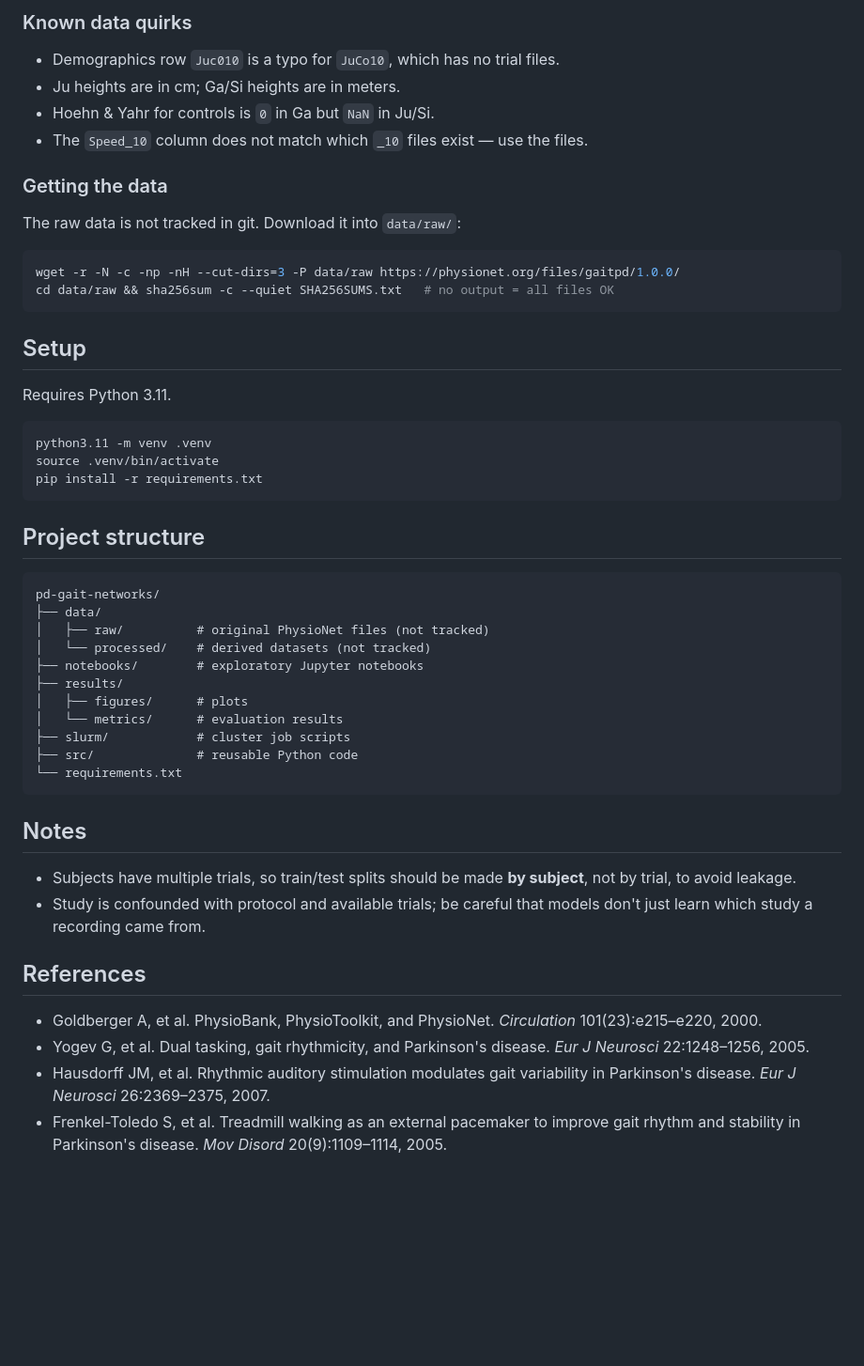
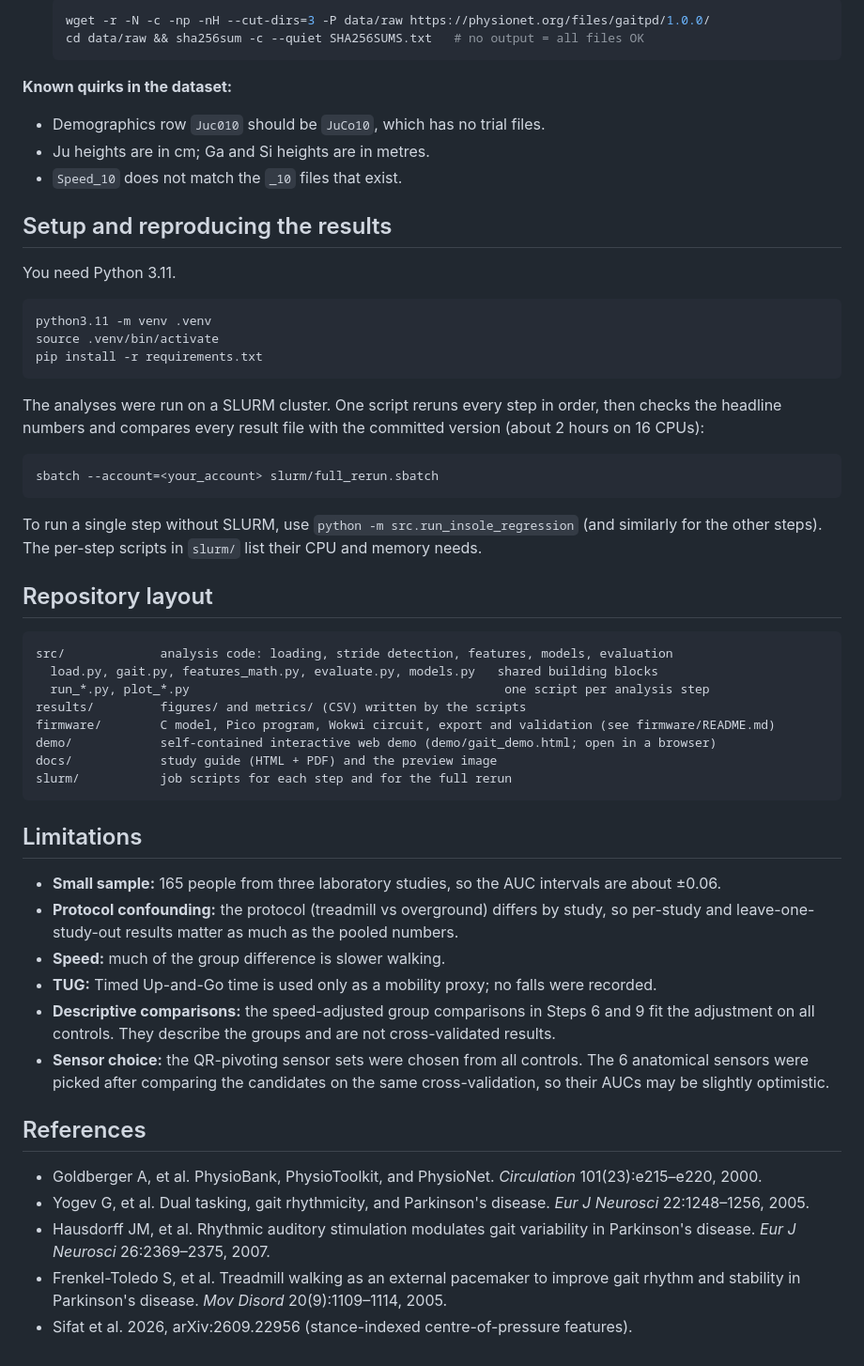
Before and after one commit to manognas-png/Parkinson-s-analysis, a Markdown page: README.md, the part around one of its changes. Shown at 94% size. Drawn GitHub-style; blank space fills up the shorter version.

````diff
--- a/README.md
+++ b/README.md
@@ -26,23 +59,17 @@ sensor recordings from the PhysioNet **Gait in Parkinson's Disease** dataset.
 
-### Known data quirks
+  ```bash
+  wget -r -N -c -np -nH --cut-dirs=3 -P data/raw https://physionet.org/files/gaitpd/1.0.0/
+  cd data/raw && sha256sum -c --quiet SHA256SUMS.txt   # no output = all files OK
+  ```
 
-- Demographics row `Juc010` is a typo for `JuCo10`, which has no trial files.
-- Ju heights are in cm; Ga/Si heights are in meters.
-- Hoehn & Yahr for controls is `0` in Ga but `NaN` in Ju/Si.
-- The `Speed_10` column does not match which `_10` files exist — use the files.
+**Known quirks in the dataset:**
+- Demographics row `Juc010` should be `JuCo10`, which has no trial files.
+- Ju heights are in cm; Ga and Si heights are in metres.
+- `Speed_10` does not match the `_10` files that exist.
 
-### Getting the data
+## Setup and reproducing the results
 
-The raw data is not tracked in git. Download it into `data/raw/`:
-
-```bash
-wget -r -N -c -np -nH --cut-dirs=3 -P data/raw https://physionet.org/files/gaitpd/1.0.0/
-cd data/raw && sha256sum -c --quiet SHA256SUMS.txt   # no output = all files OK
-```
-
-## Setup
-
-Requires Python 3.11.
+You need Python 3.11.
 
 ```bash
 python3.11 -m venv .venv
@@ -50,28 +77,42 @@ source .venv/bin/activate
 pip install -r requirements.txt
 ```
 
-## Project structure
+The analyses were run on a SLURM cluster. One script reruns every step in order, then checks
+the headline numbers and compares every result file with the committed version (about 2 hours
+on 16 CPUs):
+
+```bash
+sbatch --account=<your_account> slurm/full_rerun.sbatch
+```
+
+To run a single step without SLURM, use `python -m src.run_insole_regression` (and similarly for
+the other steps). The per-step scripts in `slurm/` list their CPU and memory needs.
+
+## Repository layout
 
 ```
-pd-gait-networks/
-├── data/
-│   ├── raw/          # original PhysioNet files (not tracked)
-│   └── processed/    # derived datasets (not tracked)
-├── notebooks/        # exploratory Jupyter notebooks
-├── results/
-│   ├── figures/      # plots
-│   └── metrics/      # evaluation results
-├── slurm/            # cluster job scripts
-├── src/              # reusable Python code
-└── requirements.txt
+src/             analysis code: loading, stride detection, features, models, evaluation
+  load.py, gait.py, features_math.py, evaluate.py, models.py   shared building blocks
+  run_*.py, plot_*.py                                           one script per analysis step
+results/         figures/ and metrics/ (CSV) written by the scripts
+firmware/        C model, Pico program, Wokwi circuit, export and validation (see firmware/README.md)
+demo/            self-contained interactive web demo (demo/gait_demo.html; open in a browser)
+docs/            study guide (HTML + PDF) and the preview image
+slurm/           job scripts for each step and for the full rerun
 ```
 
-## Notes
+## Limitations
 
-- Subjects have multiple trials, so train/test splits should be made **by
-  subject**, not by trial, to avoid leakage.
-- Study is confounded with protocol and available trials; be careful that
-  models don't just learn which study a recording came from.
+- **Small sample:** 165 people from three laboratory studies, so the AUC intervals are about ±0.06.
+- **Protocol confounding:** the protocol (treadmill vs overground) differs by study, so per-study
+  and leave-one-study-out results matter as much as the pooled numbers.
+- **Speed:** much of the group difference is slower walking.
+- **TUG:** Timed Up-and-Go time is used only as a mobility proxy; no falls were recorded.
+- **Descriptive comparisons:** the speed-adjusted group comparisons in Steps 6 and 9 fit the
+  adjustment on all controls. They describe the groups and are not cross-validated results.
+- **Sensor choice:** the QR-pivoting sensor sets were chosen from all controls. The 6 anatomical
+  sensors were picked after comparing the candidates on the same cross-validation, so their
+  AUCs may be slightly optimistic.
 
 ## References
 
@@ -79,3 +120,4 @@ pd-gait-networks/
 - Yogev G, et al. Dual tasking, gait rhythmicity, and Parkinson's disease. *Eur J Neurosci* 22:1248–1256, 2005.
 - Hausdorff JM, et al. Rhythmic auditory stimulation modulates gait variability in Parkinson's disease. *Eur J Neurosci* 26:2369–2375, 2007.
 - Frenkel-Toledo S, et al. Treadmill walking as an external pacemaker to improve gait rhythm and stability in Parkinson's disease. *Mov Disord* 20(9):1109–1114, 2005.
+- Sifat et al. 2026, arXiv:2609.22956 (stance-indexed centre-of-pressure features).
````
Also changed, not shown: other parts of README.md (+52 -19 lines), docs/social_preview.png (added), docs/social_preview_pipeline.png (added), results/figures/12_lag_networks.png, 10 other files.
